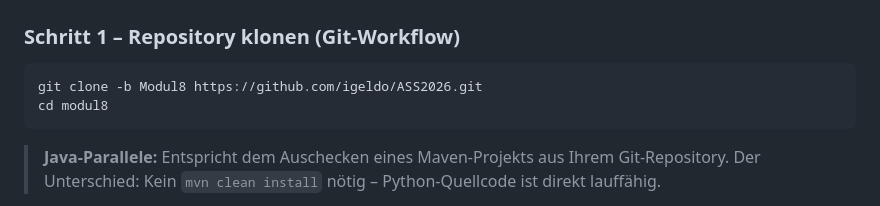
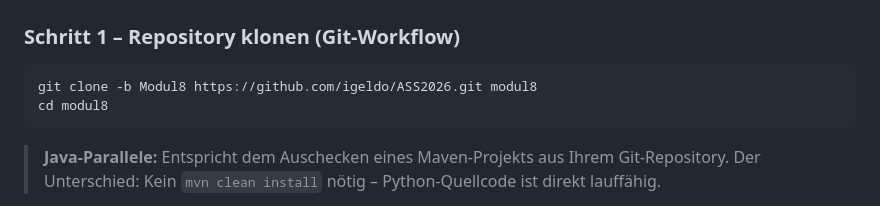
Before and after one commit to igeldo/ASS2026, a Markdown page: README.md, the part around the change. Drawn GitHub-style.

````diff
--- a/README.md
+++ b/README.md
@@ -48,7 +48,7 @@ modul8/
 ### Schritt 1 – Repository klonen (Git-Workflow)
 
 ```bash
-git clone -b Modul8 https://github.com/igeldo/ASS2026.git
+git clone -b Modul8 https://github.com/igeldo/ASS2026.git modul8
 cd modul8
 ```
 
````
